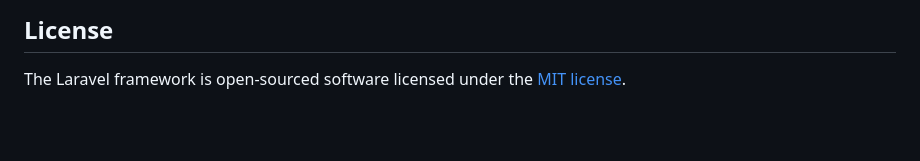
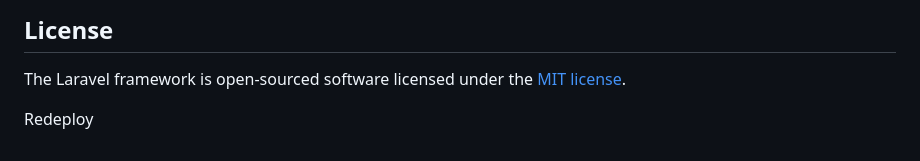
Before and after one commit to oyenwhiskers/aicrm, a Markdown page: README.md, the part around the change. GitHub-like rendering; blank space fills up the shorter version.

Commit message:
Redeploy

```diff
--- a/README.md
+++ b/README.md
@@ -56,3 +56,5 @@ If you discover a security vulnerability within Laravel, please send an e-mail t
 ## License
 
 The Laravel framework is open-sourced software licensed under the [MIT license](https://opensource.org/licenses/MIT).
+
+Redeploy
```
